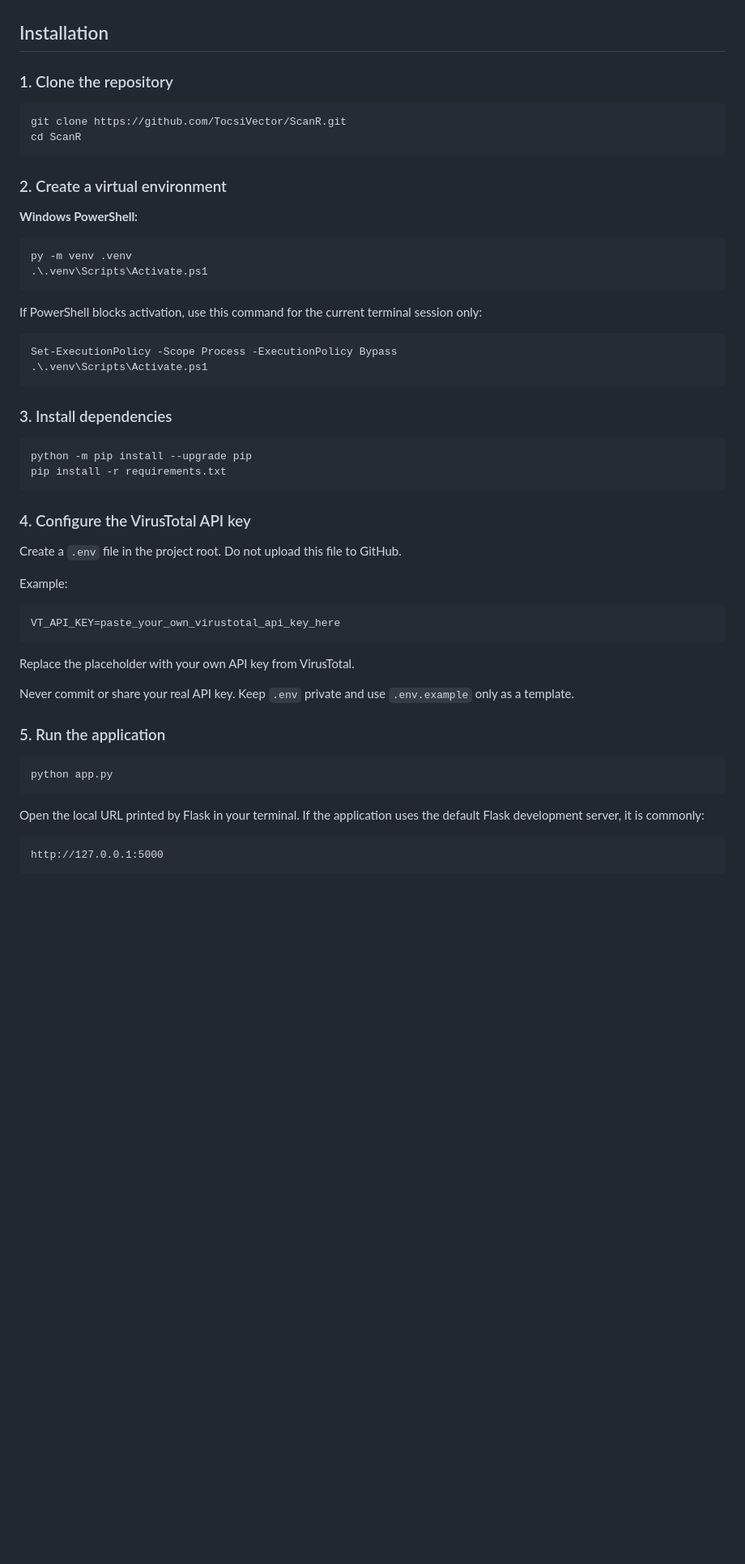
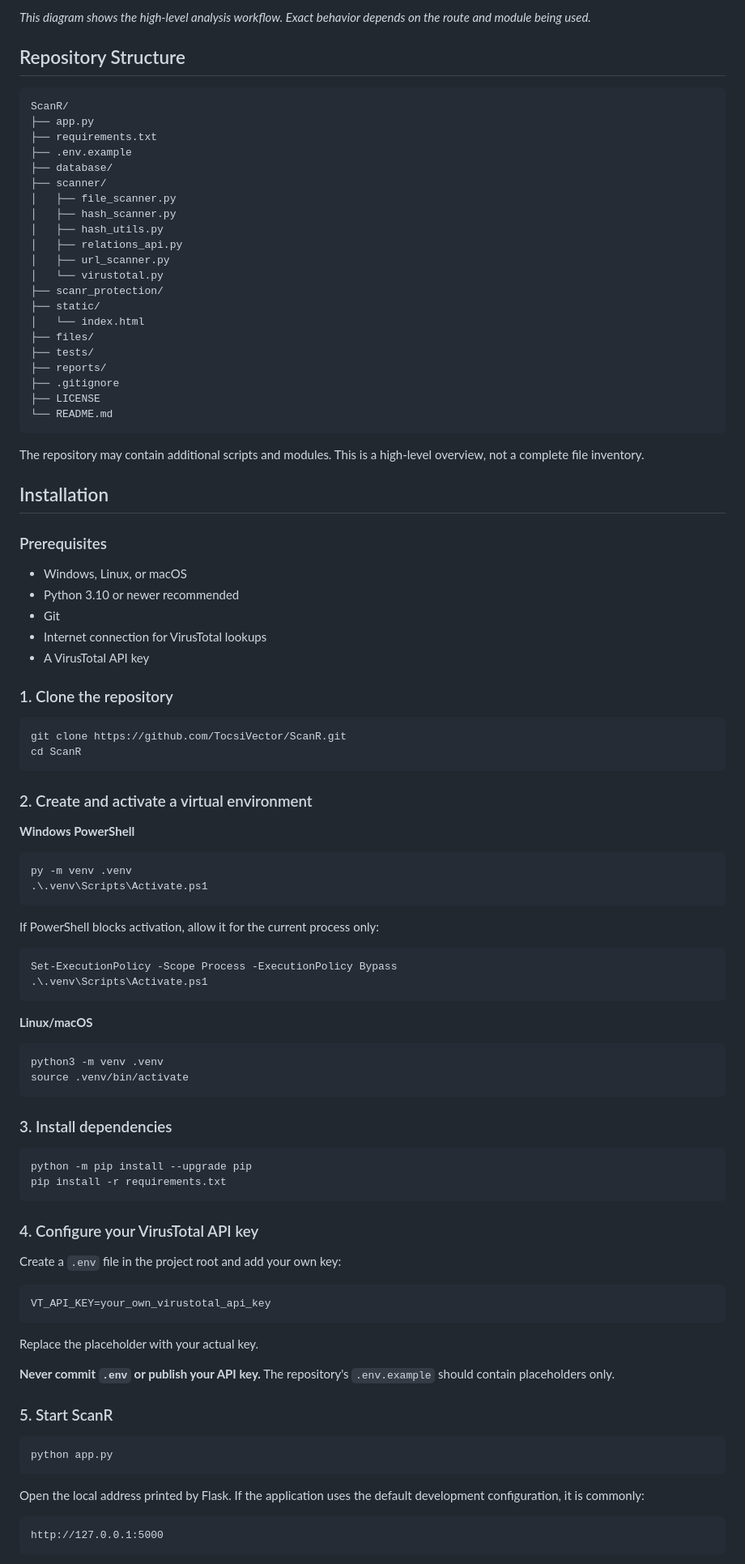
Before and after one commit to GhostMaskR/ScanR, a Markdown page: README.md, the part around one of its changes. Shown at 81% size. GitHub-like rendering; blank space fills up the shorter version.

````diff
--- a/README.md
+++ b/README.md
@@ -35,5 +84,42 @@ ScanR is a cybersecurity project designed to help users analyze URLs, files, and
+*This diagram shows the high-level analysis workflow. Exact behavior depends on the route and module being used.*
+
+## Repository Structure
+
+```text
+ScanR/
+├── app.py
+├── requirements.txt
+├── .env.example
+├── database/
+├── scanner/
+│   ├── file_scanner.py
+│   ├── hash_scanner.py
+│   ├── hash_utils.py
+│   ├── relations_api.py
+│   ├── url_scanner.py
+│   └── virustotal.py
+├── scanr_protection/
+├── static/
+│   └── index.html
+├── files/
+├── tests/
+├── reports/
+├── .gitignore
+├── LICENSE
+└── README.md
+```
+
+The repository may contain additional scripts and modules. This is a high-level overview, not a complete file inventory.
 
 ## Installation
+
+### Prerequisites
+
+- Windows, Linux, or macOS
+- Python 3.10 or newer recommended
+- Git
+- Internet connection for VirusTotal lookups
+- A VirusTotal API key
 
 ### 1. Clone the repository
 
@@ -42,50 +128,55 @@ git clone https://github.com/TocsiVector/ScanR.git
 cd ScanR
 ```
 
-### 2. Create a virtual environment
+### 2. Create and activate a virtual environment
 
-**Windows PowerShell:**
+**Windows PowerShell**
 
 ```powershell
 py -m venv .venv
 .\.venv\Scripts\Activate.ps1
 ```
 
-If PowerShell blocks activation, use this command for the current terminal session only:
+If PowerShell blocks activation, allow it for the current process only:
 
 ```powershell
 Set-ExecutionPolicy -Scope Process -ExecutionPolicy Bypass
 .\.venv\Scripts\Activate.ps1
 ```
 
+**Linux/macOS**
+
+```bash
+python3 -m venv .venv
+source .venv/bin/activate
+```
+
 ### 3. Install dependencies
 
-```powershell
+```bash
 python -m pip install --upgrade pip
 pip install -r requirements.txt
 ```
 
-### 4. Configure the VirusTotal API key
+### 4. Configure your VirusTotal API key
 
-Create a `.env` file in the project root. Do not upload this file to GitHub.
-
-Example:
+Create a `.env` file in the project root and add your own key:
 
 ```dotenv
-VT_API_KEY=paste_your_own_virustotal_api_key_here
+VT_API_KEY=your_own_virustotal_api_key
 ```
 
-Replace the placeholder with your own API key from VirusTotal.
+Replace the placeholder with your actual key.
 
-Never commit or share your real API key. Keep `.env` private and use `.env.example` only as a template.
+**Never commit `.env` or publish your API key.** The repository's `.env.example` should contain placeholders only.
 
-### 5. Run the application
+### 5. Start ScanR
 
-```powershell
+```bash
 python app.py
 ```
 
-Open the local URL printed by Flask in your terminal. If the application uses the default Flask development server, it is commonly:
+Open the local address printed by Flask. If the application uses the default development configuration, it is commonly:
 
 ```text
 http://127.0.0.1:5000
````
Also changed, not shown: other parts of README.md (+136 -67 lines).
